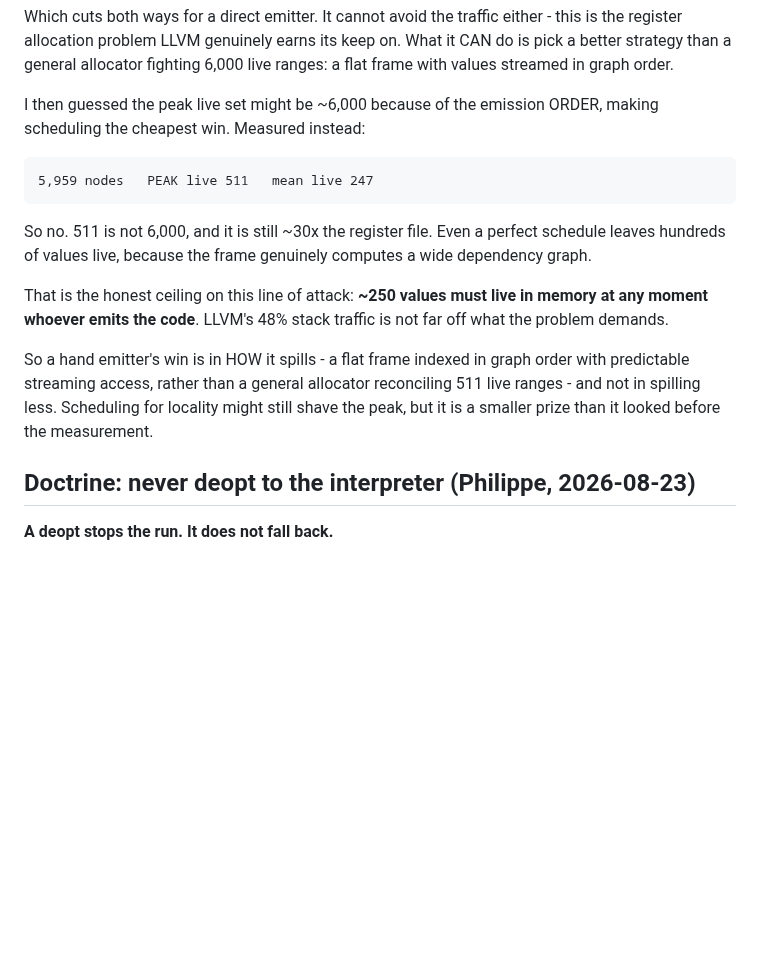
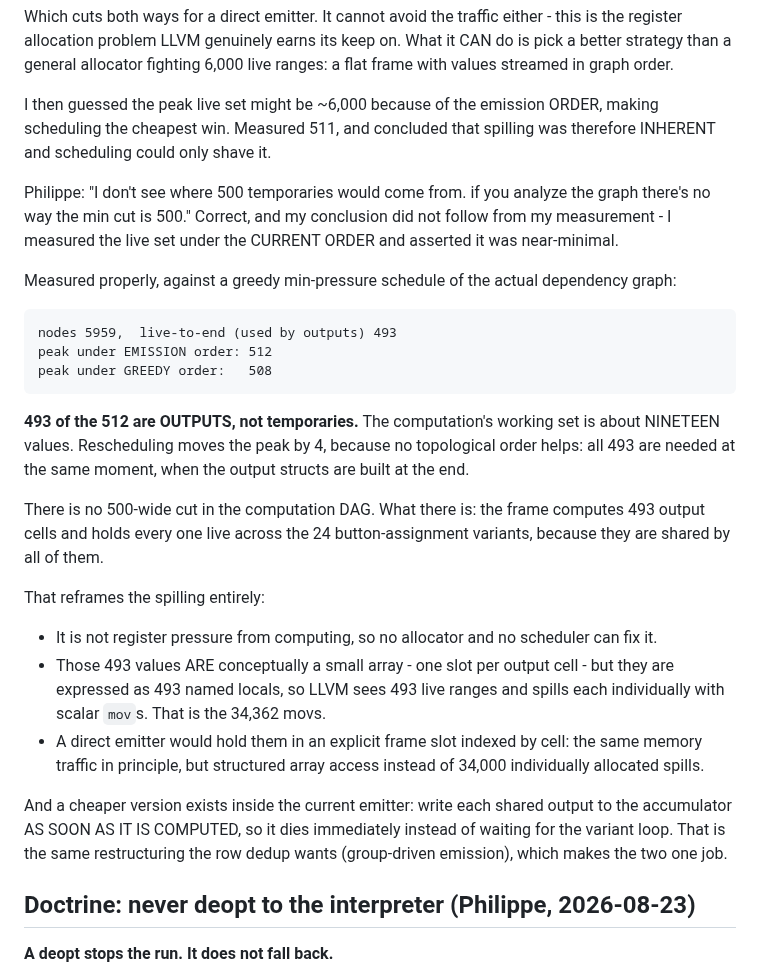
Before and after one commit to tehwalris/celeste-rust, a Markdown page: plans/tracing.md, the part around the change. Rendered like a GitHub page; blank space fills up the shorter version.

Commit message:
plans: CORRECTION - 493 of the 512 live values are outputs, not temporaries
Philippe challenged the claim that ~500 values are inherently live:
"there's no way the min cut is 500". He was right, and my conclusion did
not follow from my measurement - I measured the live set under the
current emission order and asserted it was near-minimal.

Measured against a greedy min-pressure schedule of the real dependency
graph:

    nodes 5959,  live-to-end (used by outputs) 493
    peak under EMISSION order: 512
    peak under GREEDY order:   508

The computation's working set is about NINETEEN values. Rescheduling
moves the peak by 4 because no topological order helps: all 493 outputs
are needed at one moment, when the output structs are built at the end.

So the spilling is not register pressure from computing. The frame holds
493 output cells live across 24 button-assignment variants because they
are shared by all of them, and expresses them as 493 named locals - so
LLVM sees 493 live ranges and spills each with its own scalar movs.
That is the 34,362 movs.

Actionable two ways: a direct emitter holds them in an explicit frame
slot indexed by cell (structured access, not 34,000 allocated spills);
or, inside the current emitter, write each shared output to the
accumulator as soon as it is computed so it dies immediately. The latter
is the same group-driven emission the row dedup wants, making the two
one job.

Co-Authored-By: Claude Opus 5 <noreply@anthropic.com>

```diff
--- a/plans/tracing.md
+++ b/plans/tracing.md
@@ -2758,23 +2758,47 @@ allocator fighting 6,000 live ranges: a flat frame with values streamed
 in graph order.
 
 I then guessed the peak live set might be ~6,000 because of the emission
-ORDER, making scheduling the cheapest win. Measured instead:
-
-    5,959 nodes   PEAK live 511   mean live 247
-
-So no. 511 is not 6,000, and it is still ~30x the register file. Even a
-perfect schedule leaves hundreds of values live, because the frame
-genuinely computes a wide dependency graph.
-
-That is the honest ceiling on this line of attack: **~250 values must
-live in memory at any moment whoever emits the code**. LLVM's 48% stack
-traffic is not far off what the problem demands.
-
-So a hand emitter's win is in HOW it spills - a flat frame indexed in
-graph order with predictable streaming access, rather than a general
-allocator reconciling 511 live ranges - and not in spilling less.
-Scheduling for locality might still shave the peak, but it is a smaller
-prize than it looked before the measurement.
+ORDER, making scheduling the cheapest win. Measured 511, and concluded
+that spilling was therefore INHERENT and scheduling could only shave it.
+
+Philippe: "I don't see where 500 temporaries would come from. if you
+analyze the graph there's no way the min cut is 500." Correct, and my
+conclusion did not follow from my measurement - I measured the live set
+under the CURRENT ORDER and asserted it was near-minimal.
+
+Measured properly, against a greedy min-pressure schedule of the actual
+dependency graph:
+
+    nodes 5959,  live-to-end (used by outputs) 493
+    peak under EMISSION order: 512
+    peak under GREEDY order:   508
+
+**493 of the 512 are OUTPUTS, not temporaries.** The computation's
+working set is about NINETEEN values. Rescheduling moves the peak by 4,
+because no topological order helps: all 493 are needed at the same
+moment, when the output structs are built at the end.
+
+There is no 500-wide cut in the computation DAG. What there is: the
+frame computes 493 output cells and holds every one live across the 24
+button-assignment variants, because they are shared by all of them.
+
+That reframes the spilling entirely:
+
+* It is not register pressure from computing, so no allocator and no
+  scheduler can fix it.
+* Those 493 values ARE conceptually a small array - one slot per output
+  cell - but they are expressed as 493 named locals, so LLVM sees 493
+  live ranges and spills each individually with scalar `mov`s. That is
+  the 34,362 movs.
+* A direct emitter would hold them in an explicit frame slot indexed by
+  cell: the same memory traffic in principle, but structured array
+  access instead of 34,000 individually allocated spills.
+
+And a cheaper version exists inside the current emitter: write each
+shared output to the accumulator AS SOON AS IT IS COMPUTED, so it dies
+immediately instead of waiting for the variant loop. That is the same
+restructuring the row dedup wants (group-driven emission), which makes
+the two one job.
 
 ## Doctrine: never deopt to the interpreter (Philippe, 2026-08-23)
 
```
